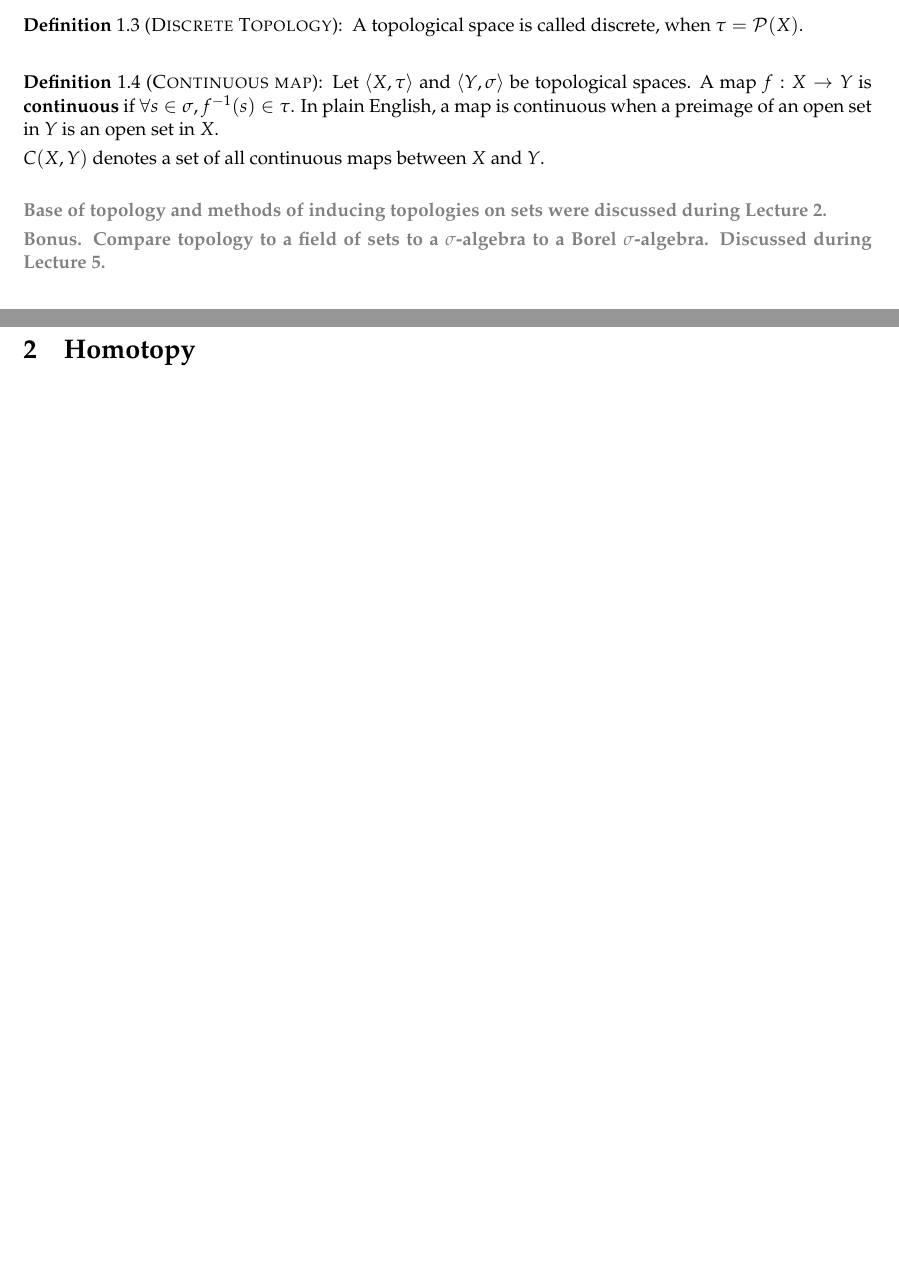
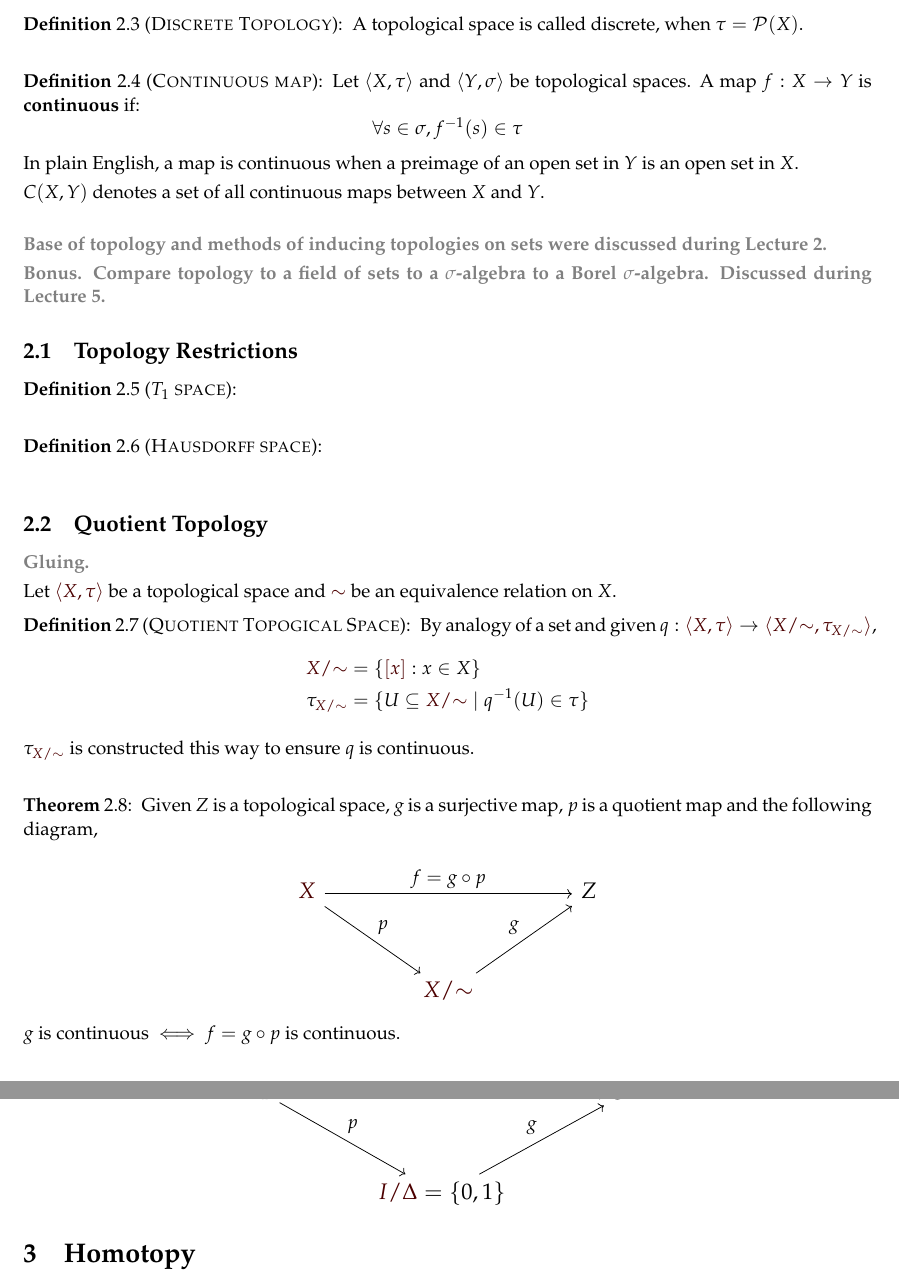
Before and after one commit to proger/homotopy-notes, a LaTeX paper (notes01.tex, which reads macros.tex): two parts of pages 1 and 2 of 3 before the commit and two parts of pages 2 and 3 of 4 after it, joined at a grey line, cut so that both start at the same text, the shorter picture padded with empty space. Compiled offline with pdfLaTeX.

Commit message:
more quotients

```diff
--- a/macros.tex
+++ b/macros.tex
@@ -33,3 +33,5 @@
 
 \newcommand{\homotopic}[1]{\ensuremath{\stackrel{\mbox{$#1$}}{\simeq}}}
 \newcommand{\too}[1]{\ensuremath{\stackrel{\mbox{$#1$}}{\to}}}
+
+\newcommand{\pair}[2]{\ensuremath{\langle #1, #2 \rangle}}
--- a/notes01.tex
+++ b/notes01.tex
@@ -1,4 +1,6 @@
 \documentclass[10pt]{article}
+\usepackage{tikz-cd}
+\tikzcdset{labels={font=\everymath\expandafter{\the\everymath\textstyle}}}
 \input{style}
 \input{macros}
 
@@ -58,6 +102,60 @@
 \todo{Base of topology and methods of inducing topologies on sets were discussed during Lecture 2.}
 
 \todo{Bonus. Compare topology to a field of sets to a $\sigma$-algebra to a Borel $\sigma$-algebra. Discussed during Lecture 5.}
+
+\subsection{Topology Restrictions}
+
+\defn{$T_1$ space}{}
+\defn{Hausdorff space}{}
+
+\subsection{Quotient Topology}
+
+\todo{Gluing.}
+
+Let $\top{X}{\tau}$ be a topological space and $\sim$ be an equivalence relation on $X$.
+
+\defn{Quotient Topogical Space}{
+  By analogy of a set and given $q: \top{X}{\tau} \to \top{\quot{X}{\sim}}{\tau_{\quot{X}{\sim}}}$,
+  \begin{align*}
+    \quot{X}{\sim} & = \{ \eqclass{x} : x \in X \} \\
+    \tau_{\quot{X}{\sim}} & = \{ U \subseteq \quot{X}{\sim} \mid \inv{q}(U) \in \tau \}
+  \end{align*}
+
+  $\tau_{\quot{X}{\sim}}$ is constructed this way to ensure $q$ is continuous.
+}
+
+\begin{theorem}
+  Given $Z$ is a topological space, $g$ is a surjective map, $p$ is a quotient map and the following diagram,
+
+  % \[
+  %   \begin{tikzcd}[font=\large, row sep=huge, column sep=huge]
+  %     \topX \arrow[swap]{d}{p} \arrow{dr}{g \circ p} &
+  %     \\
+  %     \quot{X}{\sim} \arrow[swap]{r}{g} & Z
+  %   \end{tikzcd}
+  % \]
+
+  \[
+    \begin{tikzcd}[font=\large, row sep=huge, column sep=huge]
+      \topX \arrow{dr}{p} \arrow{rr}{f = g \circ p} && Z \\
+      & \quot{X}{\sim} \arrow{ur}{g}
+    \end{tikzcd}
+  \]
+
+  $g$ is continuous $\iff$ $f = g \circ p$ is continuous.
+\end{theorem}
+
+\begin{example}
+  Have $z \in \mathbb{C}$, $\mathbb{S}^1 = \{ \abs{z} = 1 \}$, $I = [0..1] \subset \vr{1}$.
+
+  \[
+    \begin{tikzcd}[font=\large, row sep=huge, column sep=huge]
+      I \arrow{dr}{p} \arrow{rr}{f(t\in I) = \e{2i\pi{}t}} && \mathbb{S}^1 \\
+      & {\quot{I}{\Delta} = \{0,1\}} \arrow{ur}{g}
+    \end{tikzcd}
+  \]
+\end{example}
+
 
 
 \section{Homotopy}
```
Also changed, not shown: notes01.pdf, notes01.tex (62 more changed lines).
